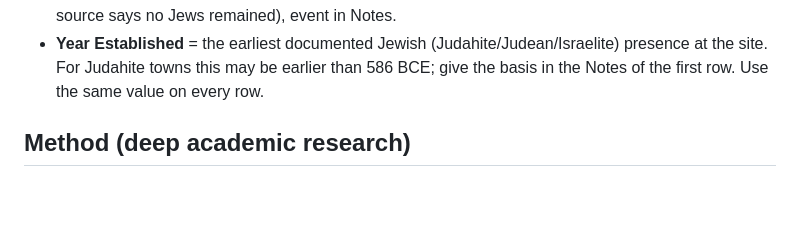
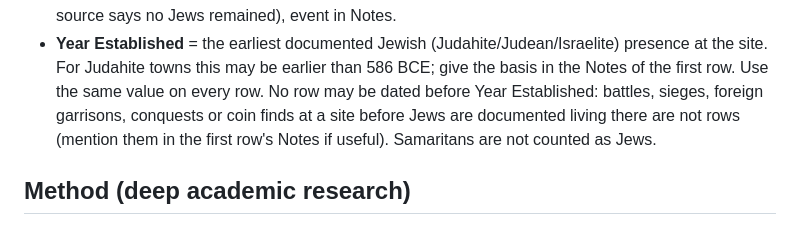
Before and after one commit to softwine-ltd/kehillot-through-time, a Markdown page: data_collection/claude_second_temple/BRIEF.md, the part around the change. GitHub-like rendering; blank space fills up the shorter version.

Commit message:
Second Temple run: clarify that no row may predate Year Established
Co-Authored-By: Claude Opus 5.5 <noreply@anthropic.com>
Claude-Session: https://claude.ai/code/session_01X72w63v8g2aezkjiLSNW98

```diff
--- a/data_collection/claude_second_temple/BRIEF.md
+++ b/data_collection/claude_second_temple/BRIEF.md
@@ -63,7 +63,9 @@ Population figures are almost never counts. Use them this way:
   says no Jews remained), event in Notes.
 - **Year Established** = the earliest documented Jewish (Judahite/Judean/Israelite) presence at the site. For
   Judahite towns this may be earlier than 586 BCE; give the basis in the Notes of the first row. Use the same
-  value on every row.
+  value on every row. No row may be dated before Year Established: battles, sieges, foreign garrisons,
+  conquests or coin finds at a site before Jews are documented living there are not rows (mention them in the
+  first row's Notes if useful). Samaritans are not counted as Jews.
 
 ## Method (deep academic research)
 1. Run at least 8 WebSearch queries, adapted to the settlement, aiming at ACADEMIC sources:
```
